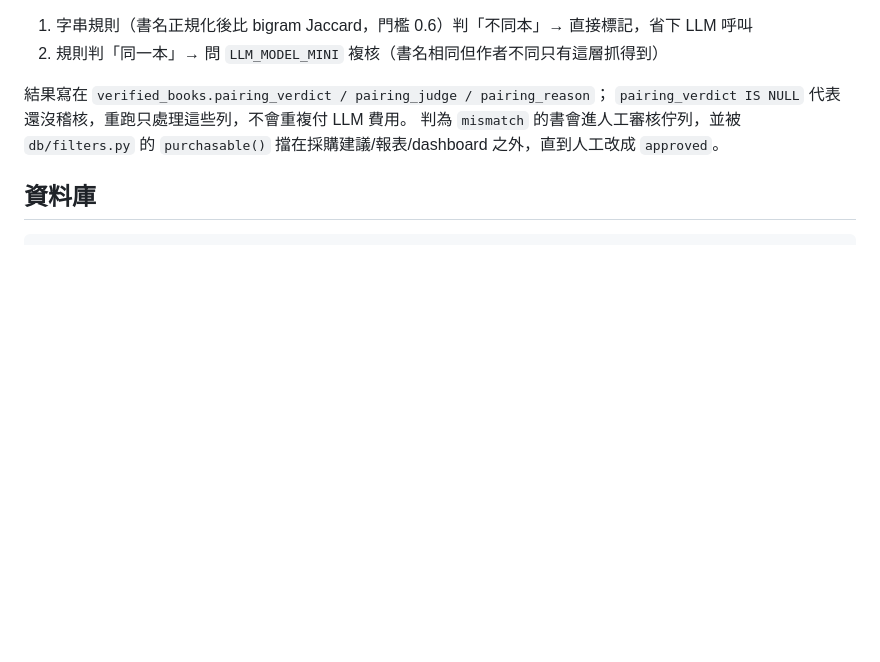
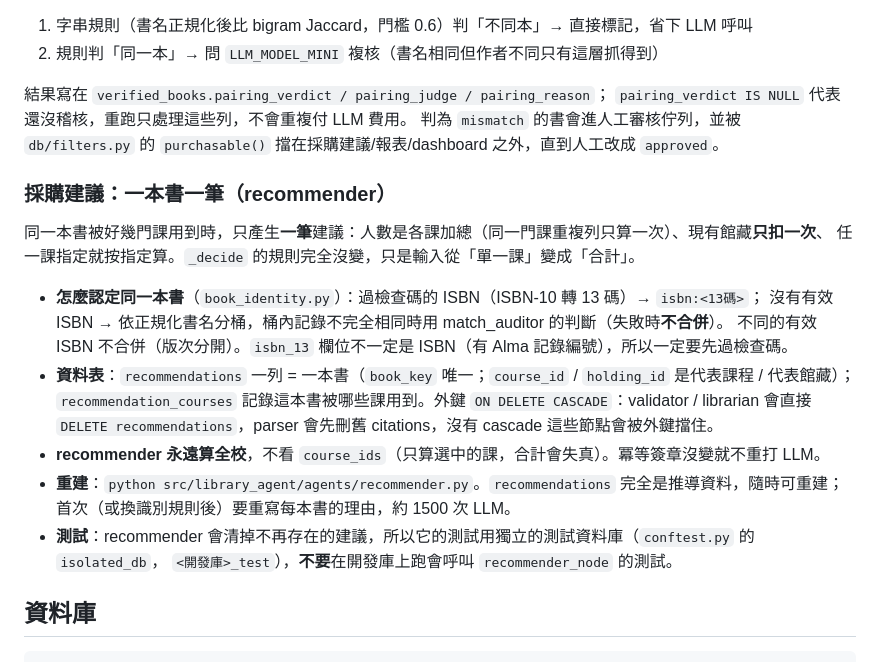
Before and after one commit to 112703028/LibAgent, a Markdown page: CLAUDE.md, the part around the change. GitHub-like rendering; blank space fills up the shorter version.

Commit message:
docs: CLAUDE.md 記載「一本書一筆」的採購建議與重建方式
說明怎麼認定同一本書（先過 ISBN 檢查碼，因為 isbn_13 欄位有 Alma 記錄編號）、兩張表的語意與
ON DELETE CASCADE 的理由、recommender 永遠算全校、怎麼重建，以及測試為什麼要用獨立資料庫。

Co-Authored-By: Claude Sonnet 5.5 <noreply@anthropic.com>

````diff
--- a/CLAUDE.md
+++ b/CLAUDE.md
@@ -64,6 +64,23 @@ validator 只要查得到記錄就算 `verified=True`，實測有相當比例配
 判為 `mismatch` 的書會進人工審核佇列，並被 `db/filters.py` 的 `purchasable()`
 擋在採購建議/報表/dashboard 之外，直到人工改成 `approved`。
 
+### 採購建議：一本書一筆（recommender）
+
+同一本書被好幾門課用到時，只產生**一筆**建議：人數是各課加總（同一門課重複列只算一次）、現有館藏**只扣一次**、
+任一課指定就按指定算。`_decide` 的規則完全沒變，只是輸入從「單一課」變成「合計」。
+
+- **怎麼認定同一本書**（`book_identity.py`）：過檢查碼的 ISBN（ISBN-10 轉 13 碼）→ `isbn:<13碼>`；
+  沒有有效 ISBN → 依正規化書名分桶，桶內記錄不完全相同時用 match_auditor 的判斷（失敗時**不合併**）。
+  不同的有效 ISBN 不合併（版次分開）。`isbn_13` 欄位不一定是 ISBN（有 Alma 記錄編號），所以一定要先過檢查碼。
+- **資料表**：`recommendations` 一列 = 一本書（`book_key` 唯一；`course_id` / `holding_id` 是代表課程 / 代表館藏）；
+  `recommendation_courses` 記錄這本書被哪些課用到。外鍵 `ON DELETE CASCADE`：validator / librarian 會直接
+  `DELETE recommendations`，parser 會先刪舊 citations，沒有 cascade 這些節點會被外鍵擋住。
+- **recommender 永遠算全校**，不看 `course_ids`（只算選中的課，合計會失真）。冪等簽章沒變就不重打 LLM。
+- **重建**：`python src/library_agent/agents/recommender.py`。`recommendations` 完全是推導資料，隨時可重建；
+  首次（或換識別規則後）要重寫每本書的理由，約 1500 次 LLM。
+- **測試**：recommender 會清掉不再存在的建議，所以它的測試用獨立的測試資料庫（`conftest.py` 的 `isolated_db`，
+  `<開發庫>_test`），**不要**在開發庫上跑會呼叫 `recommender_node` 的測試。
+
 ## 資料庫
 
 ```bash
````
